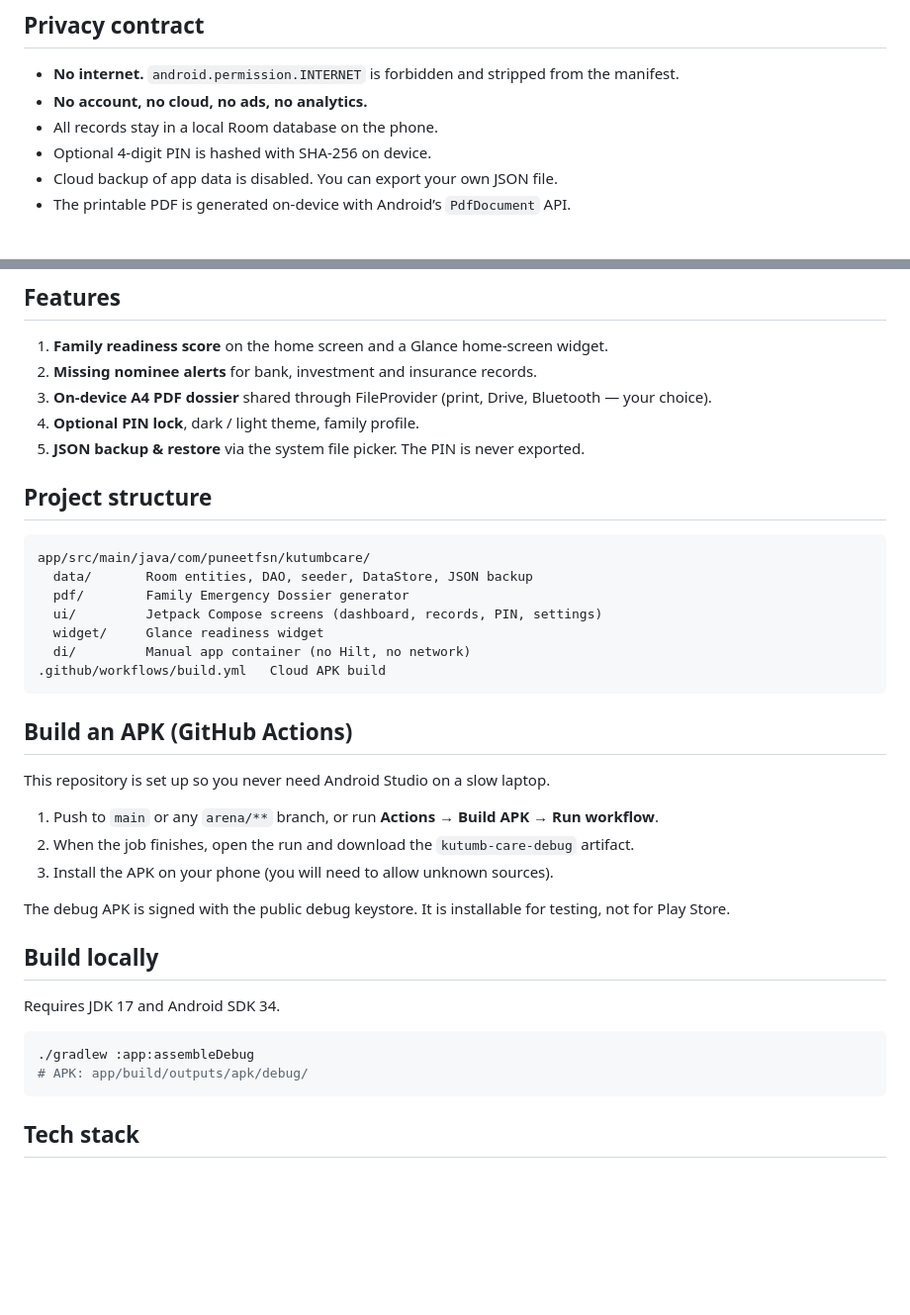
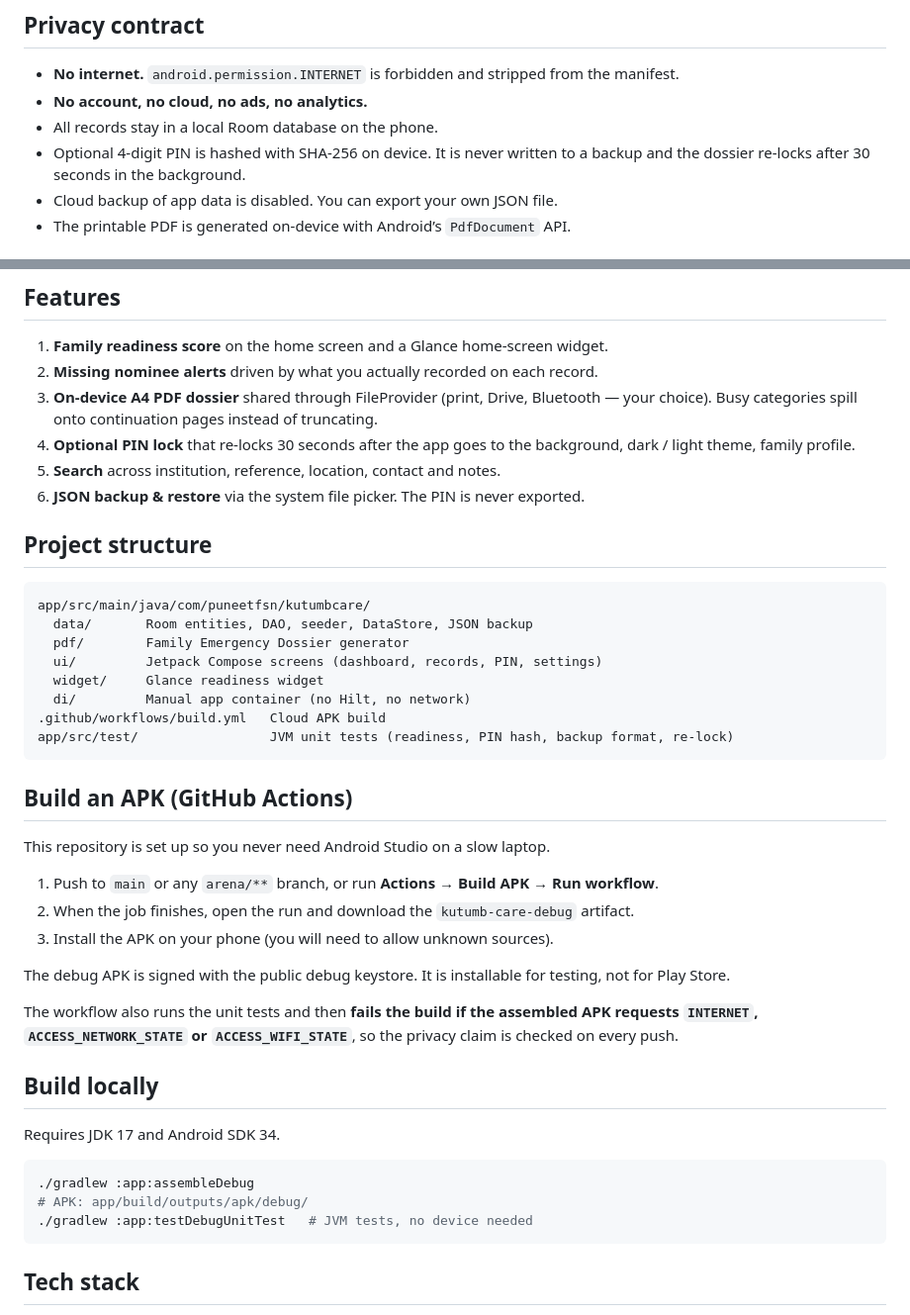
Before and after one commit to puneetfsn/kutumb-care, a Markdown page: README.md, 2 parts joined by grey strips. Shown at 99% size. Drawn GitHub-style; blank space fills up the shorter version.

Commit message:
Document search, re-lock, PDF pagination and the CI privacy gate
Co-authored-by: arena-agent <297053741+arena-agent@users.noreply.github.com>

````diff
--- a/README.md
+++ b/README.md
@@ -11,7 +11,7 @@ When the time comes, print the **Family Emergency Dossier** PDF, seal it, and ke
 - **No internet.** `android.permission.INTERNET` is forbidden and stripped from the manifest.
 - **No account, no cloud, no ads, no analytics.**
 - All records stay in a local Room database on the phone.
-- Optional 4-digit PIN is hashed with SHA-256 on device.
+- Optional 4-digit PIN is hashed with SHA-256 on device. It is never written to a backup and the dossier re-locks after 30 seconds in the background.
 - Cloud backup of app data is disabled. You can export your own JSON file.
 - The printable PDF is generated on-device with Android’s `PdfDocument` API.
 
@@ -32,10 +32,11 @@ Identity & civil · Banking & funds · Investments (Demat, EPF/UAN, PPF, NPS, go
 ## Features
 
 1. **Family readiness score** on the home screen and a Glance home-screen widget.
-2. **Missing nominee alerts** for bank, investment and insurance records.
-3. **On-device A4 PDF dossier** shared through FileProvider (print, Drive, Bluetooth — your choice).
-4. **Optional PIN lock**, dark / light theme, family profile.
-5. **JSON backup & restore** via the system file picker. The PIN is never exported.
+2. **Missing nominee alerts** driven by what you actually recorded on each record.
+3. **On-device A4 PDF dossier** shared through FileProvider (print, Drive, Bluetooth — your choice). Busy categories spill onto continuation pages instead of truncating.
+4. **Optional PIN lock** that re-locks 30 seconds after the app goes to the background, dark / light theme, family profile.
+5. **Search** across institution, reference, location, contact and notes.
+6. **JSON backup & restore** via the system file picker. The PIN is never exported.
 
 ## Project structure
 
@@ -47,6 +48,7 @@ app/src/main/java/com/puneetfsn/kutumbcare/
   widget/     Glance readiness widget
   di/         Manual app container (no Hilt, no network)
 .github/workflows/build.yml   Cloud APK build
+app/src/test/                 JVM unit tests (readiness, PIN hash, backup format, re-lock)
 ```
 
 ## Build an APK (GitHub Actions)
@@ -59,6 +61,9 @@ This repository is set up so you never need Android Studio on a slow laptop.
 
 The debug APK is signed with the public debug keystore. It is installable for testing, not for Play Store.
 
+The workflow also runs the unit tests and then **fails the build if the assembled APK requests
+`INTERNET`, `ACCESS_NETWORK_STATE` or `ACCESS_WIFI_STATE`**, so the privacy claim is checked on every push.
+
 ## Build locally
 
 Requires JDK 17 and Android SDK 34.
@@ -66,6 +71,7 @@ Requires JDK 17 and Android SDK 34.
 ```bash
 ./gradlew :app:assembleDebug
 # APK: app/build/outputs/apk/debug/
+./gradlew :app:testDebugUnitTest   # JVM tests, no device needed
 ```
 
 ## Tech stack
````
